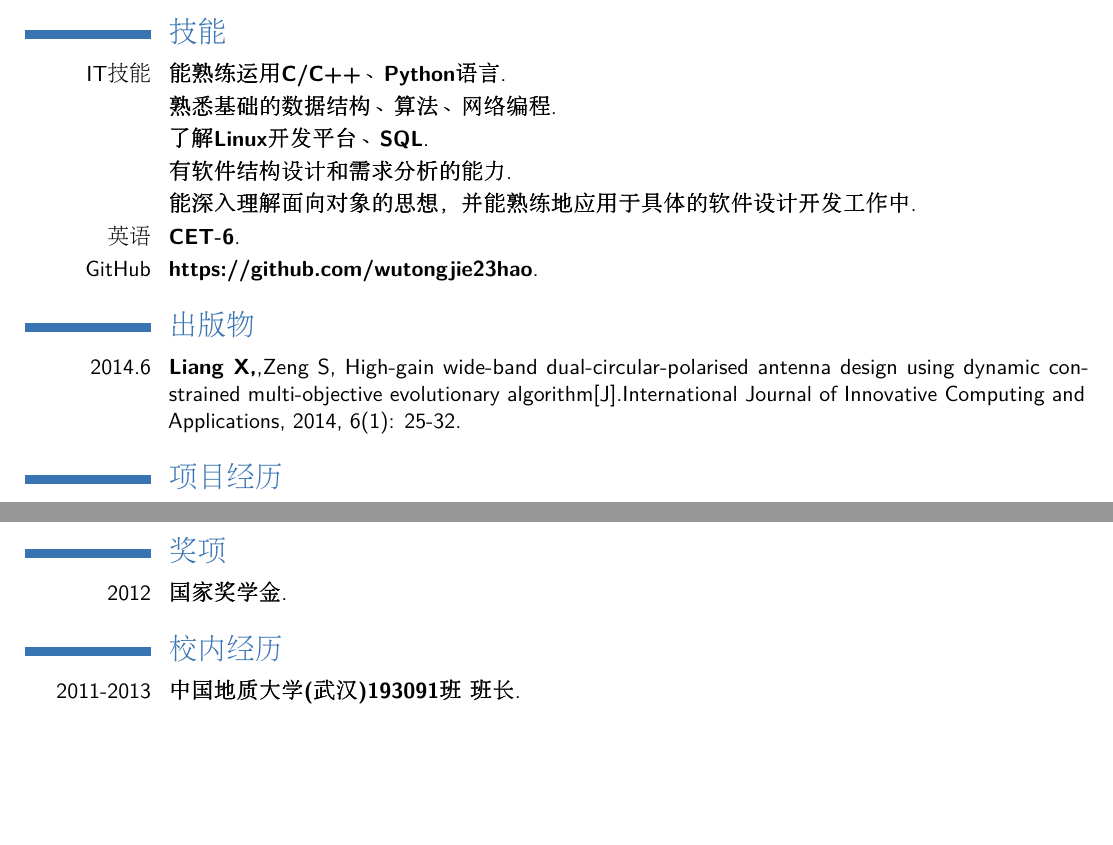
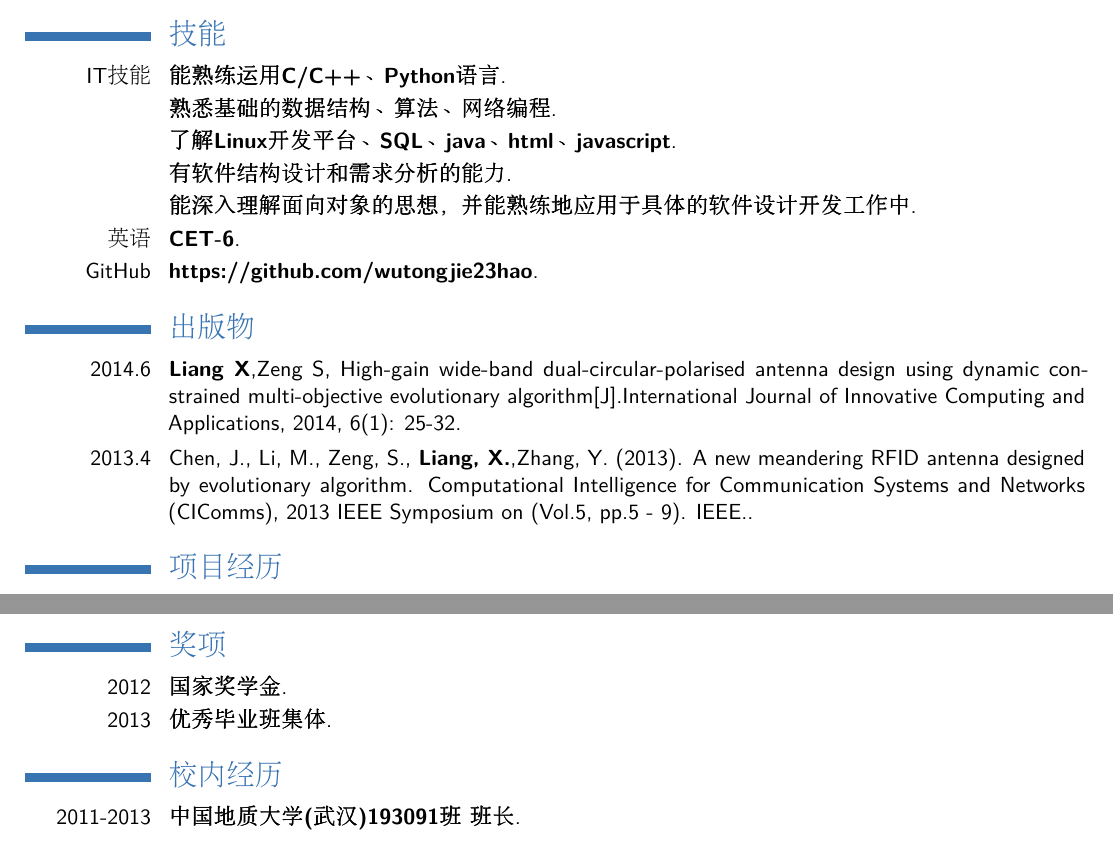
Before and after one commit to noliaoliao/resume-moderncv, a LaTeX CV (examples/liangxiaolei-zh.tex): two parts of pages 1 and 2 of 2, joined at a grey line, cut so that both start at the same text, the shorter picture padded with empty space. Compiled offline with pdfLaTeX.

Commit message:
add a publisher

```diff
--- a/examples/liangxiaolei-zh.tex
+++ b/examples/liangxiaolei-zh.tex
@@ -38,14 +38,16 @@
 \section{技能}
 \cventry{IT技能}{能熟练运用C/C++、Python语言}{}{}{}{}
 \cventry{}{熟悉基础的数据结构、算法、网络编程}{}{}{}{}
-\cventry{}{了解Linux开发平台、SQL}{}{}{}{}
+\cventry{}{了解Linux开发平台、SQL、java、html、javascript}{}{}{}{}
 \cventry{}{有软件结构设计和需求分析的能力}{}{}{}{}
 \cventry{}{能深入理解面向对象的思想，并能熟练地应用于具体的软件设计开发工作中}{}{}{}{}{}
 \cventry{英语}{CET-6}{}{}{}{}
 \cventry{GitHub}{\href{https://github.com/wutongjie23hao}{https://github.com/wutongjie23hao}}{}{}{}{}
 
 \section{出版物}
-\cventry{2014.6}{\textbf{Liang X,}\textnormal{,Zeng S, High-gain wide-band dual-circular-polarised antenna design using dynamic constrained multi-objective evolutionary algorithm[J].International Journal of Innovative Computing and Applications, 2014, 6(1): 25-32}}{}{}{}{}
+\cventry{2014.6}{\textbf{Liang X}\textnormal{,Zeng S, High-gain wide-band dual-circular-polarised antenna design using dynamic constrained multi-objective evolutionary algorithm[J].International Journal of Innovative Computing and Applications, 2014, 6(1): 25-32}}{}{}{}{}
+
+\cventry{2013.4}{\textnormal{Chen, J., Li, M., Zeng, S., }\textbf{Liang, X.}\textnormal{,Zhang, Y. (2013). A new meandering RFID antenna designed by evolutionary algorithm. Computational Intelligence for Communication Systems and Networks (CIComms), 2013 IEEE Symposium on (Vol.5, pp.5 - 9). IEEE.}}{}{}{}{}
 
 \section{项目经历}
 \subsection{研究项目}
@@ -89,6 +91,7 @@
 
 \section{奖项}
 \cventry{2012}{国家奖学金}{}{}{}{}
+\cventry{2013}{优秀毕业班集体}{}{}{}{}
 
 \section{校内经历}
 \cventry{2011-2013}{中国地质大学(武汉)193091班 班长}{}{}{}{}
```
Also changed, not shown: examples/liangxiaolei-zh.pdf, examples/liangxiaolei-zh.tex (2 more changed lines).
